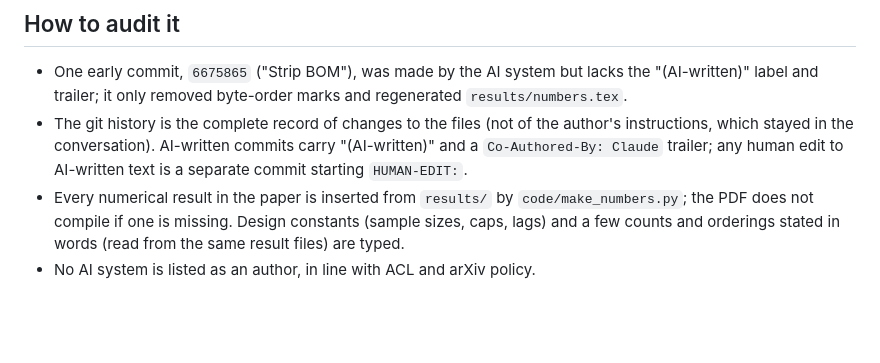
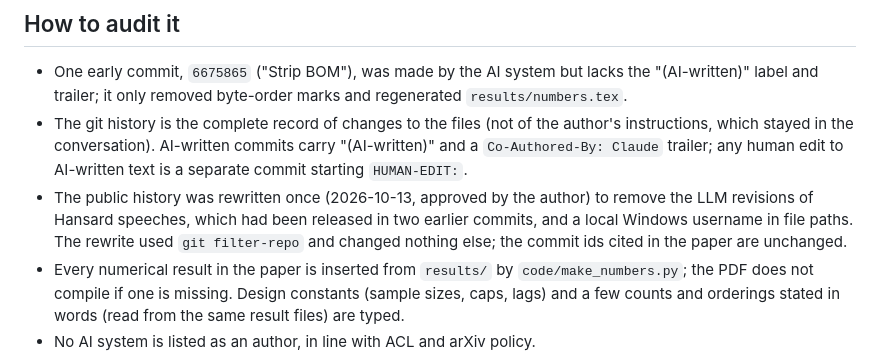
Before and after one commit to NatikChhabra/Sounding-Like-Which-AI, a Markdown page: paper/AI_DISCLOSURE.md, the part around the change. Rendered like a GitHub page; blank space fills up the shorter version.

```diff
--- a/paper/AI_DISCLOSURE.md
+++ b/paper/AI_DISCLOSURE.md
@@ -36,6 +36,9 @@ The AI system is Claude Opus 5.5 (Anthropic), used as an agent through Claude Co
 - The git history is the complete record of changes to the files (not of the author's instructions, which stayed
   in the conversation). AI-written commits carry "(AI-written)" and a
   `Co-Authored-By: Claude` trailer; any human edit to AI-written text is a separate commit starting `HUMAN-EDIT:`.
+- The public history was rewritten once (2026-10-13, approved by the author) to remove the LLM revisions of
+  Hansard speeches, which had been released in two earlier commits, and a local Windows username in file paths.
+  The rewrite used `git filter-repo` and changed nothing else; the commit ids cited in the paper are unchanged.
 - Every numerical result in the paper is inserted from `results/` by `code/make_numbers.py`; the PDF does not
   compile if one is missing. Design constants (sample sizes, caps, lags) and a few counts and orderings stated
   in words (read from the same result files) are typed.
```
Also changed, not shown: README.md (+4 -1 lines), paper/reviews/prerelease6_code.md (+1 -1 lines).
